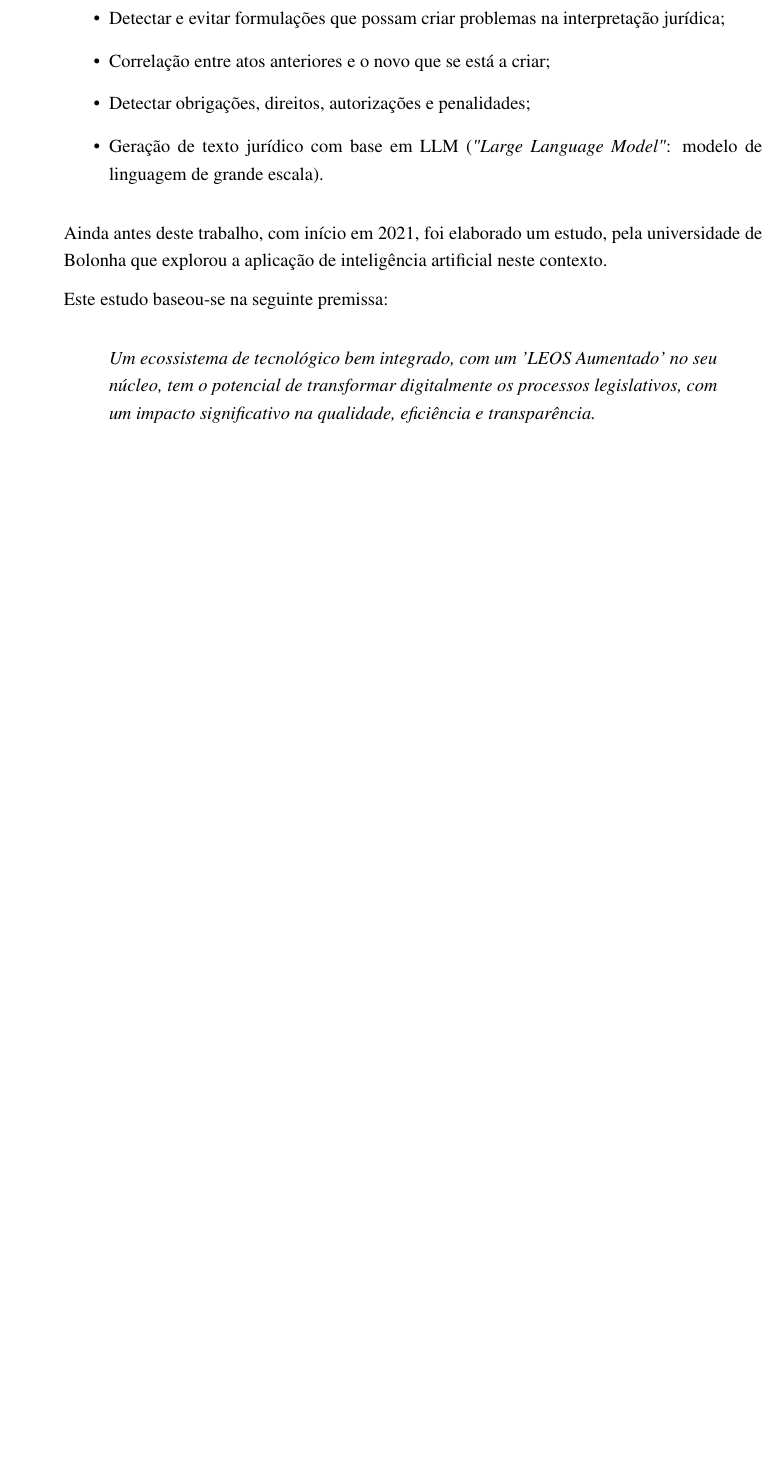
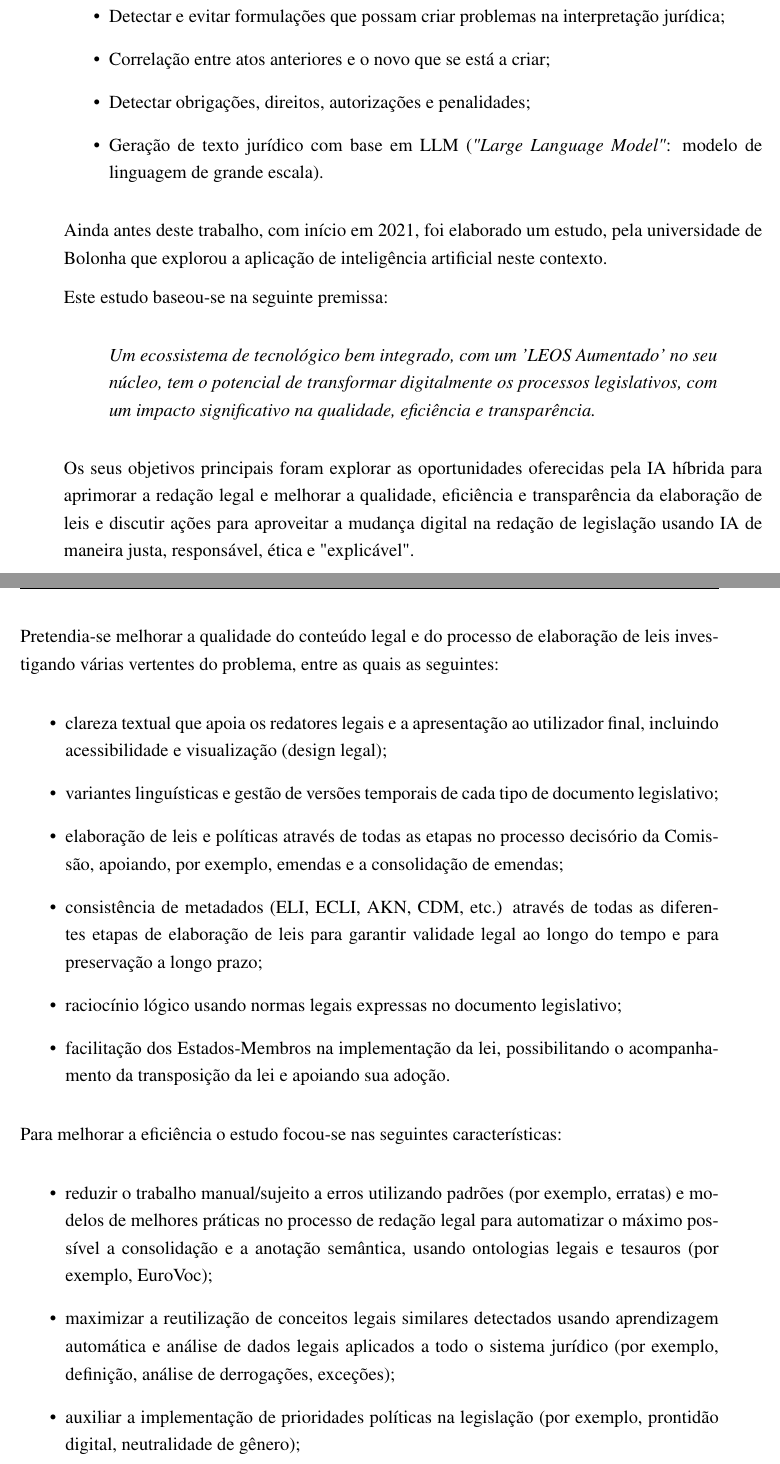
Before and after one commit to jcramalho/Drafter-, a LaTeX document (Drafter+-relatorio.tex, which reads drafter-requisitos.tex): part of page 32 of 45 before the commit and two parts of pages 32 and 33 of 46 after it, the two joined at a grey line, cut so that both start at the same text, the shorter picture padded with empty space. Compiled offline with pdfLaTeX.

Commit message:
Mais sobre IA.

```diff
--- a/drafter-requisitos.tex
+++ b/drafter-requisitos.tex
@@ -241,3 +241,39 @@ Este estudo baseou-se na seguinte premissa:
     significativo na qualidade, eficiência e transparência.
 \end{quoting}
 
+Os seus objetivos principais foram explorar as oportunidades oferecidas pela IA híbrida para aprimorar
+a redação legal e melhorar a qualidade, eficiência e transparência da elaboração de leis e discutir
+ações para aproveitar a mudança digital na redação de legislação usando IA de maneira justa,
+responsável, ética e "explicável".
+
+Pretendia-se melhorar a qualidade do conteúdo legal e do processo de elaboração de leis
+investigando várias vertentes do problema, entre as quais as seguintes:
+
+\begin{itemize}
+
+\item clareza textual que apoia os redatores legais e a apresentação ao utilizador final,
+incluindo acessibilidade e visualização (design legal);
+\item variantes linguísticas e gestão de versões temporais de cada tipo de documento legislativo;
+\item elaboração de leis e políticas através de todas as etapas no processo decisório da Comissão,
+apoiando, por exemplo, emendas e a consolidação de emendas;
+\item consistência de metadados (ELI, ECLI, AKN, CDM, etc.) através de todas as diferentes etapas
+de elaboração de leis para garantir validade legal ao longo do tempo e para preservação a longo prazo;
+\item raciocínio lógico usando normas legais expressas no documento legislativo;
+\item facilitação dos Estados-Membros na implementação da lei, possibilitando o acompanhamento da
+transposição da lei e apoiando sua adoção.
+
+\end{itemize}
+
+Para melhorar a eficiência o estudo focou-se nas seguintes características:
+
+\begin{itemize}
+
+\item reduzir o trabalho manual/sujeito a erros utilizando padrões (por exemplo, erratas) e modelos
+de melhores práticas no processo de redação legal para automatizar o máximo possível a consolidação
+e a anotação semântica, usando ontologias legais e tesauros (por exemplo, EuroVoc);
+\item maximizar a reutilização de conceitos legais similares detectados usando aprendizagem automática
+e análise de dados legais aplicados a todo o sistema jurídico (por exemplo, definição,
+análise de derrogações, exceções);
+\item auxiliar a implementação de prioridades políticas na legislação (por exemplo, prontidão digital,
+neutralidade de gênero);
+\item melhorar a transparência e a capacidade de busca até à publicação.
```
Also changed, not shown: Drafter+-relatorio.pdf, drafter-requisitos.tex (6 more changed lines), 5 other files.
